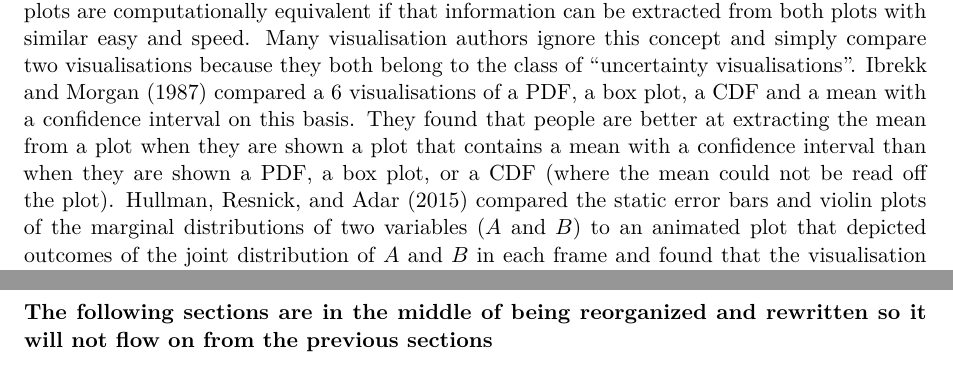
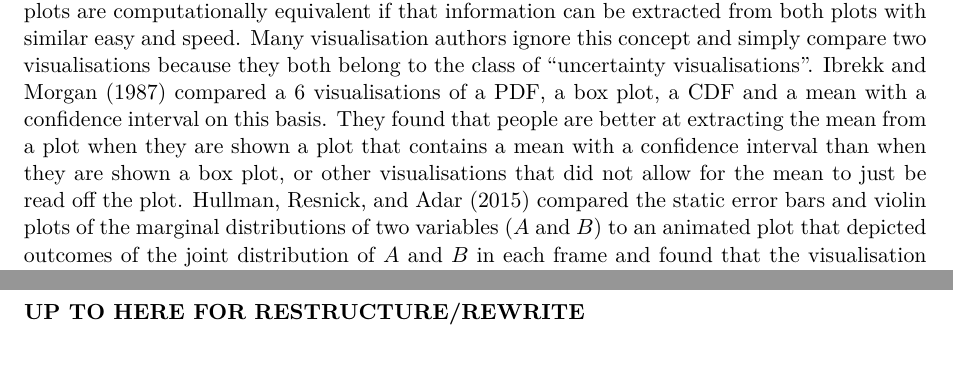
Before and after one commit to harriet-mason/ARSA-UncertaintyLitReview, a Quarto document (paper.qmd): two parts of pages 8 and 15 of 37 before the commit and two parts of pages 8 and 15 of 36 after it, joined at a grey line, cut so that both start at the same text. Rendered offline with R 4.5, knitr and Pandoc in place of Quarto, then LaTeX, with nearby package versions; some code elsewhere in the file could not run offline.

Commit message:
two small edits

```diff
--- a/paper.qmd
+++ b/paper.qmd
@@ -285,7 +285,7 @@ Given that there is no definition of "uncertainty" readers may wonder how we can
 ## Definitions of "uncertainty visualisation"
 What exactly is or is not an uncertainty visualisation is just as poorly defined as the definition of uncertainty, so authors seem to decide for themselves what is an uncertainty visualisation. This appears in the literature as a mountain of seemingly conflicting statements about what is, or is not, an "uncertainty visualisation". For example @Leland2005 mentions that popular graphics, such as pie charts and bar charts omit uncertainty, however at least one or both of these charts are used in a significant number of uncertainty visualisation experiments [@Ibrekk1987; @Olston2002; @Zhao2023; @Hofmann2012]. @Wickham2011 suggests their product plot framework, which includes histograms, should have a way to measure uncertainty, but does not consider that a histogram is *already* a depiction of PDF, something that is often considered an uncertainty visualisation by other authors. This completely untethered concept of an "uncertainty visualiation" leads to many user experiments where the visualisations used have a shocking information asymetry.
 
-Visualisation authors are almost unanimous in commenting that the "information" in two plots must be the same in order for the visual techniques to be compared [@Cleveland1984; @Kinkeldey2014]. @Kinkeldey2014 adopts an existing definition also that suggests two graphics are informationally equivalent if all the information in one plot is inferable from the other and vice-versa, but adds that two plots are computationally equivalent if that information can be extracted from both plots with similar easy and speed. Many visualisation authors ignore this concept and simply compare two visualisations because they both belong to the class of "uncertainty visualisations". @Ibrekk1987 compared a 6 visualisations of a PDF,  a box plot, a CDF and a mean with a confidence interval on this basis. They found that people are better at extracting the mean from a plot when they are shown a plot that contains a mean with a confidence interval than when they are shown a PDF, a box plot, or a CDF (where the mean could not be read off the plot). @Hullman2015 compared the static error bars and violin plots of the marginal distributions of two variables ($A$ and $B$) to an animated plot that depicted outcomes of the joint distribution of $A$ and $B$ in each frame and found that the visualisation of the joint distibution was better at answering questions about the joint distribution than the visualisations of the marginal distribution. @Hofman2020 commented that "theoretically" the sampling distribution of the mean and the prediction interval of a new observation are equal "so long as one knows the sample size", but does not seem to provide participants with that sample size, or recognise the assumptions and background knowledge that would be required to compare the two. @Hofman2020 and @Zhang2022 compared prediction and sampling distributions because they are both "uncertainty" that is typically depicted around the mean. They found that people are better at answering questions about a prediction interval when shown a prediction interval instead of a sampling distribution.
+Visualisation authors are almost unanimous in commenting that the "information" in two plots must be the same in order for the visual techniques to be compared [@Cleveland1984; @Kinkeldey2014]. @Kinkeldey2014 adopts an existing definition also that suggests two graphics are informationally equivalent if all the information in one plot is inferable from the other and vice-versa, but adds that two plots are computationally equivalent if that information can be extracted from both plots with similar easy and speed. Many visualisation authors ignore this concept and simply compare two visualisations because they both belong to the class of "uncertainty visualisations". @Ibrekk1987 compared a 6 visualisations of a PDF,  a box plot, a CDF and a mean with a confidence interval on this basis. They found that people are better at extracting the mean from a plot when they are shown a plot that contains a mean with a confidence interval than when they are shown a box plot, or other visualisations that did not allow for the mean to just be read off the plot. @Hullman2015 compared the static error bars and violin plots of the marginal distributions of two variables ($A$ and $B$) to an animated plot that depicted outcomes of the joint distribution of $A$ and $B$ in each frame and found that the visualisation of the joint distibution was better at answering questions about the joint distribution than the visualisations of the marginal distribution. @Hofman2020 commented that "theoretically" the sampling distribution of the mean and the prediction interval of a new observation are equal "so long as one knows the sample size", but does not seem to provide participants with that sample size, or recognise the assumptions and background knowledge that would be required to compare the two. @Hofman2020 and @Zhang2022 compared prediction and sampling distributions because they are both "uncertainty" that is typically depicted around the mean. They found that people are better at answering questions about a prediction interval when shown a prediction interval instead of a sampling distribution.
 
 This collection of examples starts to paint a pretty clear picture. Visualisations with rather shocking information asymmetry are regularly compared because they are both "uncertainty visualisations". This results in a series of experiments where the visual aspects of the graphic are not even required to anticipate the experimental results. Ideally this problem would be avoided by defining the information in a graphic using *The Grammar of Graphics* since it is a sufficient summary of the information in a graphic and it allows a plot to be considered a statistic [@Vanderplas2020]. The process for summarising the information in a plot using *The Grammar of Graphics* is depicted in @fig-pipeline [@Leland2005]. Unfortunately, *The Grammar of Graphics* is not perfectly suited to summarise the information in an uncertainty visualisation since it assumes that we start from a finite data set. Very often uncertainty is expressed using a distribution or a resampling method that does not have an upper limit on the "sample size". Additionally many uncertainty visualisation experiments notice an interaction between sample size and graphic effectiveness [@Kale2018; @Newburger2022; @Hofmann2012], an effect that is likely caused by a difference in human perception of mass versus sample. Additionally, *The Grammar of Graphics* behaves strangely when the sample size is adjusted and it the distance between two graphics becomes less consistent. @fig-infintegraph shows how three graphics defined by *The Grammar of Graphics* can change as n approaches infinity. The two graphics that are very similar according to the *The Grammar of Graphics* diverge into different graphics, and two graphics that are very different, converge into the same graphic. This means the statistics visualised in the plot as well as the *The Grammar of Graphics* may not be an adequate to summarise the information in a plot that is being used for uncertainty visualisation. Some authors have noticed difficulties with visualising distributions using `ggplot2` and created extensions that make showing distributions more intuitive [@Pu2020; @Kay2023], however these extensions do not address the core discrepancies with uncertainty visualisation and *The Grammar of Graphics*. This does not mean *The Grammar of Graphics* should be abandoned when we attempt to summaise the information in an uncertainty visualisation, very often visations use the same sample to generate all their plots, so this issue is not always present, however these limitations should be kept in mind when analysing uncertainty visualisations using *The Grammar of Graphics*.
 
@@ -310,9 +310,7 @@ There are two primary reasons for making a visualisation, to perform exploratory
 
 {{< pagebreak >}}
 
-**The following sections are in the middle of being reorganized and rewritten so it will not flow on from the previous sections**
-
-{{< pagebreak >}}
+**UP TO HERE FOR RESTRUCTURE/REWRITE**
 
 ### Interpretation and semantics
 Interpretation and semantics experiments are seeking to identify a dimension (or visual task) that uncertainty naturally maps to. These experiments inherently view uncertainty as a variable that is separate to the variable on which we have mapped our signal. For example, lets say we have a map were maximum daily temperature is presented using points where the colour (red for hot and blue for cold) of the point is associated with the temperature, and the blurriness of that point is associated with the variance *of* that temperature. It is highly likely that our brains will not flatten that into a single variable depicting noise and signal, but rather *separately* extract the temperature (colour) and uncertainty (blur) information as two independent variables. If the variables are extracted separately, there is no guarantee that the uncertainty will act as an appropriate signal suppressor. This problem has been noticed by others in the field, that typically use this method (specifically in the spatial uncertainty context) and a desire for representations that integrate uncertainty and signal is one of the reasons for the invention of the value-suppressing uncertainty pallet [@Correll2018].
```
